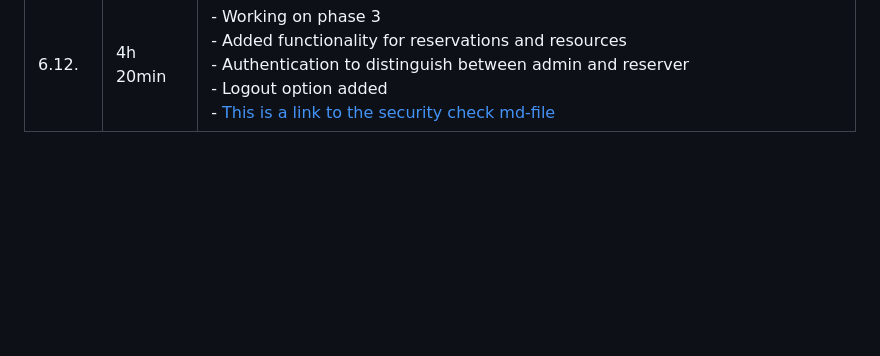
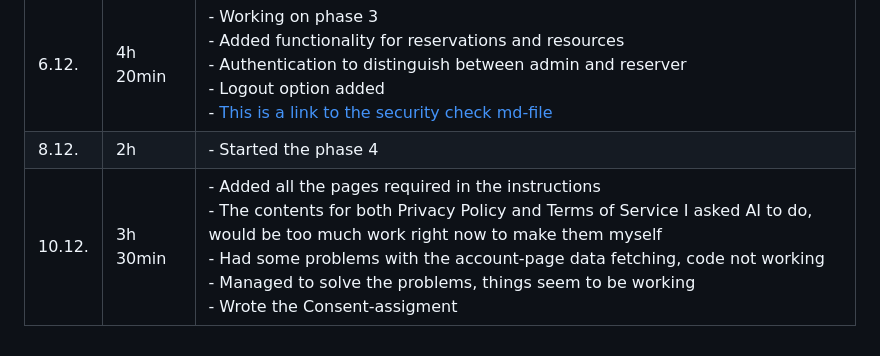
Before and after one commit to satukauppinen/cybersecurity, a Markdown page: README.md, the part around the change. GitHub-like rendering; blank space fills up the shorter version.

Commit message:
Update README.md
update on logbook

```diff
--- a/README.md
+++ b/README.md
@@ -19,3 +19,5 @@
 | 2.12. | 5h | - Watched lecture recordings<br/> - Looked at some of the extra materials<br/> - Attended lecture |
 | 4.12. | 4h| - Started working on phase 3<br/> - Attended the workshop lecture |
 | 6.12. | 4h 20min | - Working on phase 3<br/> - Added functionality for reservations and resources<br/> - Authentication to distinguish between admin and reserver<br/> - Logout option added<br/> - <a href=https://github.com/satukauppinen/cybersecurity/blob/main/securitycheck.md>This is a link to the security check md-file </a> |
+| 8.12.| 2h | - Started the phase 4 |
+| 10.12.| 3h 30min | - Added all the pages required in the instructions <br/> - The contents for both Privacy Policy and Terms of Service I asked AI to do, would be too much work right now to make them myself <br/> - Had some problems with the account-page data fetching, code not working <br/> - Managed to solve the problems, things seem to be working <br/> - Wrote the Consent-assigment|
```
